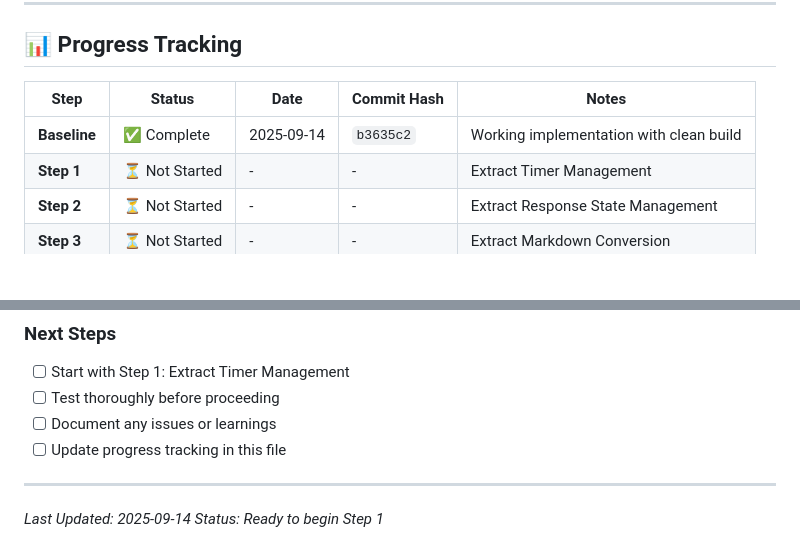
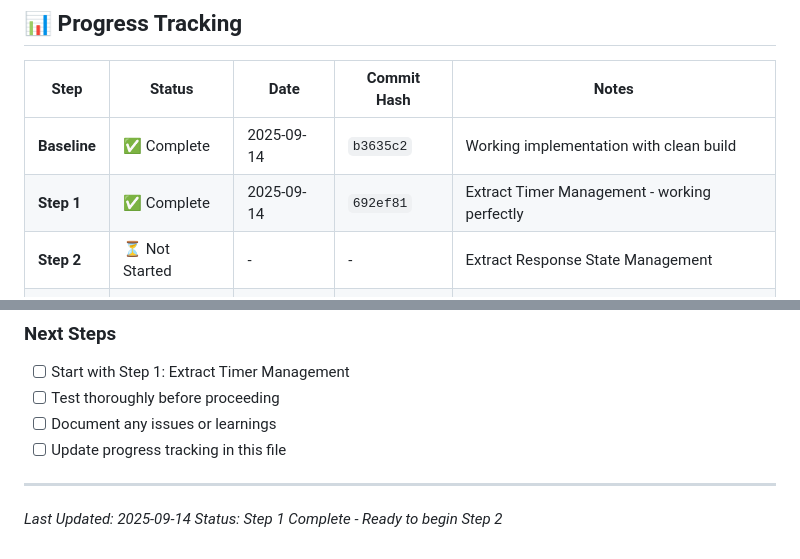
Before and after one commit to justinchapdelaine/wolle, a Markdown page: Docs/modularization-plan.md, 2 parts joined by grey strips. Rendered like a GitHub page; blank space fills up the shorter version.

```diff
--- a/Docs/modularization-plan.md
+++ b/Docs/modularization-plan.md
@@ -238,7 +238,7 @@ public class ResponseDisplayCoordinator : IResponseDisplayCoordinator
 | Step | Status | Date | Commit Hash | Notes |
 |------|--------|------|-------------|-------|
 | **Baseline** | ✅ Complete | 2025-09-14 | `b3635c2` | Working implementation with clean build |
-| **Step 1** | ⏳ Not Started | - | - | Extract Timer Management |
+| **Step 1** | ✅ Complete | 2025-09-14 | `692ef81` | Extract Timer Management - working perfectly |
 | **Step 2** | ⏳ Not Started | - | - | Extract Response State Management |
 | **Step 3** | ⏳ Not Started | - | - | Extract Markdown Conversion |
 | **Step 4** | ⏳ Not Started | - | - | Extract UI Management |
@@ -313,4 +313,4 @@ dotnet build
 ---
 
 *Last Updated: 2025-09-14*
-*Status: Ready to begin Step 1*
+*Status: Step 1 Complete - Ready to begin Step 2*
```
Also changed, not shown: other parts of Docs/modularization-plan.md (+8 -8 lines).
